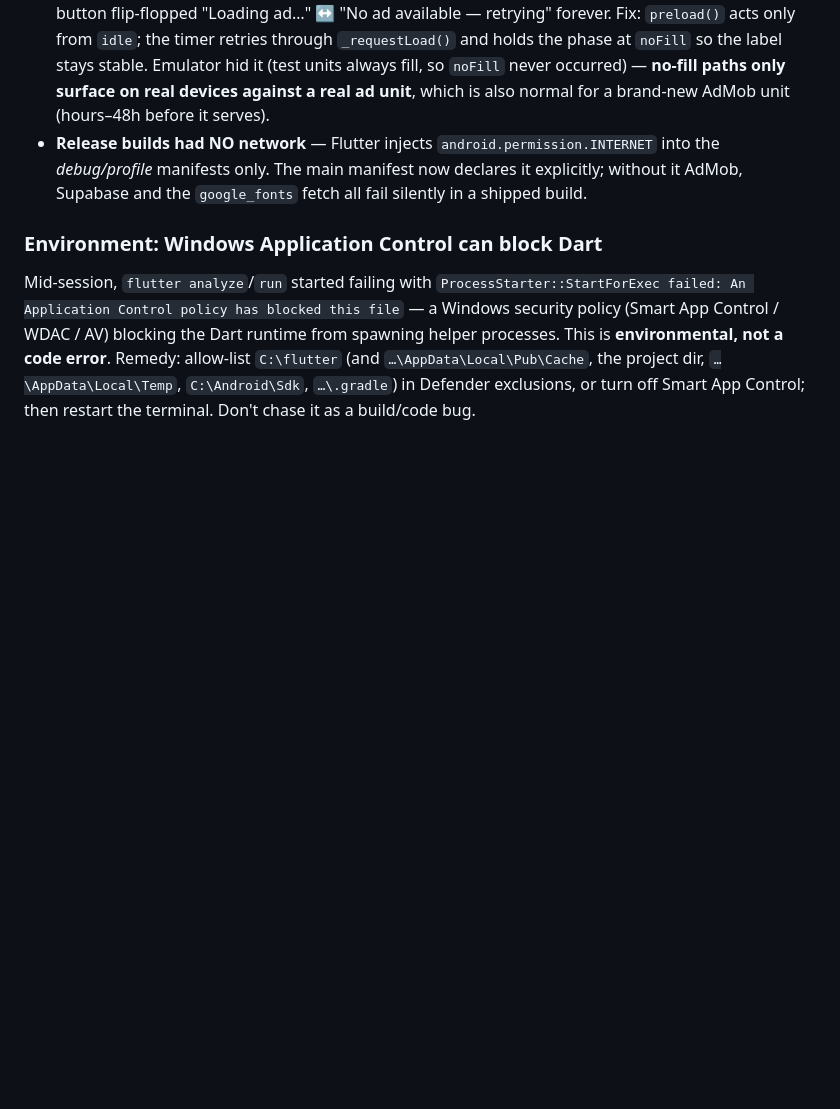
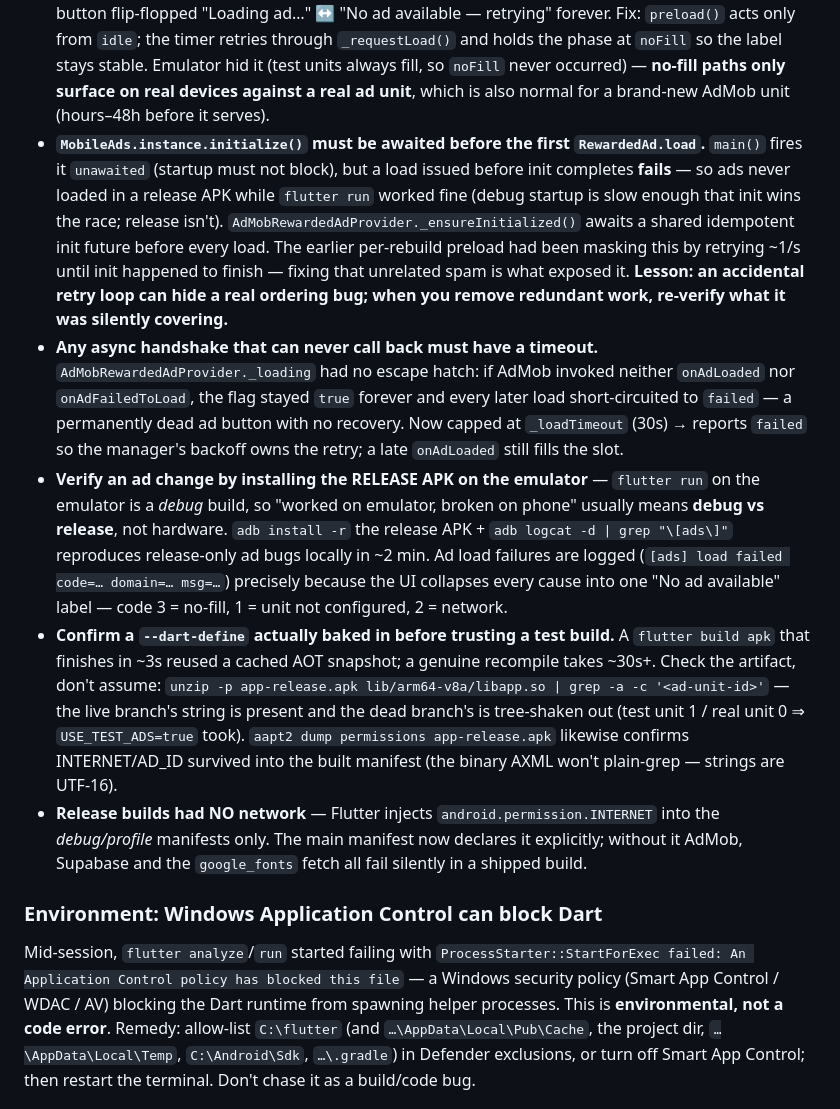
Before and after one commit to m-ammar-p/bubble_splash, a Markdown page: CLAUDE.md, the part around the change. Rendered like a GitHub page; blank space fills up the shorter version.

```diff
--- a/CLAUDE.md
+++ b/CLAUDE.md
@@ -97,6 +97,10 @@ Hard-won rules from building this — follow them when adding features to avoid
 - **A `SECURITY INVOKER` Postgres function runs as the *calling* role — every helper it calls must be executable by that role.** The ad-limit RPCs (`claim_ad_view`/`ad_limit_state`, migration `0003`) are `security invoker` so RLS applies as the signed-in user; a `revoke ... from authenticated` on their helper `_ad_normalize_window` broke *every* call with `42501 permission denied` (fixed in `0004` by granting it back — RLS still scopes each user to their own row). Want a helper truly private? Make it `SECURITY DEFINER` and do the uid-scoping yourself. General rule when adding Supabase RPCs: verify against the **real backend with a real user JWT** (`curl .../rpc/<fn>` + `Authorization: Bearer <token>` from the device's `sb-<ref>-auth-token` pref), because the app's `RewardedAdGate`/`RemoteSyncService` calls **fail soft** — a server error surfaces as *"nothing happened"* (local fallback, no crash, no log), and `flutter test` can't catch it (fake gate + guest never hit the RPC). Full write-up in `REWARDED_ADS.md` → "Lessons learned".
 - **Release APKs must be smoke-tested — R8 breaks what debug/profile never exercise.** A `flutter build apk --release` crashed instantly on launch (*"Bubble Splash keeps stopping"*) with `Unable to get provider androidx.startup.InitializationProvider` → `Failed to create an instance of androidx.work.impl.WorkDatabase`. Cause: R8 runs **only** in release; WorkManager (pulled in transitively by `google_mobile_ads`) loads its Room DB reflectively via `Class.forName("…WorkDatabase_Impl")`, and R8 renamed that generated class. The crash is in a `ContentProvider` during app bind, so **no Dart runs and no Flutter error appears** — `flutter run`/`--profile` and `flutter test` all pass. Fix: `android/app/proguard-rules.pro` keeps `androidx.work.**`, `androidx.room.**`, `* extends RoomDatabase`, `* implements androidx.startup.Initializer`, wired via `proguardFiles(getDefaultProguardFile("proguard-android-optimize.txt"), "proguard-rules.pro")` in the release build type. General rule: any dep loading classes by reflection needs keep rules, and only a **release install** proves it — `adb install -r` + `adb logcat -d *:E` after every dependency bump.
 - **A timer-owned retry must reject re-entry from its own retrying state.** `RewardedAdManager.preload()` originally skipped only `ready`/`loading`, so a `noFill` phase stayed re-entrant — and Home preloads post-frame on every build while `livesTickerProvider` rebuilds it once a second. Result on real hardware: each rebuild cancelled the backoff timer and fired a fresh load, so the exponential backoff (1→2→4…60s) never ran, AdMob got **one live request per second**, and the button flip-flopped "Loading ad…" ↔ "No ad available — retrying" forever. Fix: `preload()` acts only from `idle`; the timer retries through `_requestLoad()` and holds the phase at `noFill` so the label stays stable. Emulator hid it (test units always fill, so `noFill` never occurred) — **no-fill paths only surface on real devices against a real ad unit**, which is also normal for a brand-new AdMob unit (hours–48h before it serves).
+- **`MobileAds.instance.initialize()` must be awaited before the first `RewardedAd.load`.** `main()` fires it `unawaited` (startup must not block), but a load issued before init completes **fails** — so ads never loaded in a release APK while `flutter run` worked fine (debug startup is slow enough that init wins the race; release isn't). `AdMobRewardedAdProvider._ensureInitialized()` awaits a shared idempotent init future before every load. The earlier per-rebuild preload had been masking this by retrying ~1/s until init happened to finish — fixing that unrelated spam is what exposed it. **Lesson: an accidental retry loop can hide a real ordering bug; when you remove redundant work, re-verify what it was silently covering.**
+- **Any async handshake that can never call back must have a timeout.** `AdMobRewardedAdProvider._loading` had no escape hatch: if AdMob invoked neither `onAdLoaded` nor `onAdFailedToLoad`, the flag stayed `true` forever and every later load short-circuited to `failed` — a permanently dead ad button with no recovery. Now capped at `_loadTimeout` (30s) → reports `failed` so the manager's backoff owns the retry; a late `onAdLoaded` still fills the slot.
+- **Verify an ad change by installing the RELEASE APK on the emulator** — `flutter run` on the emulator is a *debug* build, so "worked on emulator, broken on phone" usually means **debug vs release**, not hardware. `adb install -r` the release APK + `adb logcat -d | grep "\[ads\]"` reproduces release-only ad bugs locally in ~2 min. Ad load failures are logged (`[ads] load failed code=… domain=… msg=…`) precisely because the UI collapses every cause into one "No ad available" label — code 3 = no-fill, 1 = unit not configured, 2 = network.
+- **Confirm a `--dart-define` actually baked in before trusting a test build.** A `flutter build apk` that finishes in ~3s reused a cached AOT snapshot; a genuine recompile takes ~30s+. Check the artifact, don't assume: `unzip -p app-release.apk lib/arm64-v8a/libapp.so | grep -a -c '<ad-unit-id>'` — the live branch's string is present and the dead branch's is tree-shaken out (test unit 1 / real unit 0 ⇒ `USE_TEST_ADS=true` took). `aapt2 dump permissions app-release.apk` likewise confirms INTERNET/AD_ID survived into the built manifest (the binary AXML won't plain-grep — strings are UTF-16).
 - **Release builds had NO network** — Flutter injects `android.permission.INTERNET` into the *debug/profile* manifests only. The main manifest now declares it explicitly; without it AdMob, Supabase and the `google_fonts` fetch all fail silently in a shipped build.
 
 ### Environment: Windows Application Control can block Dart
```
Also changed, not shown: REWARDED_ADS.md (+21 -1 lines).
